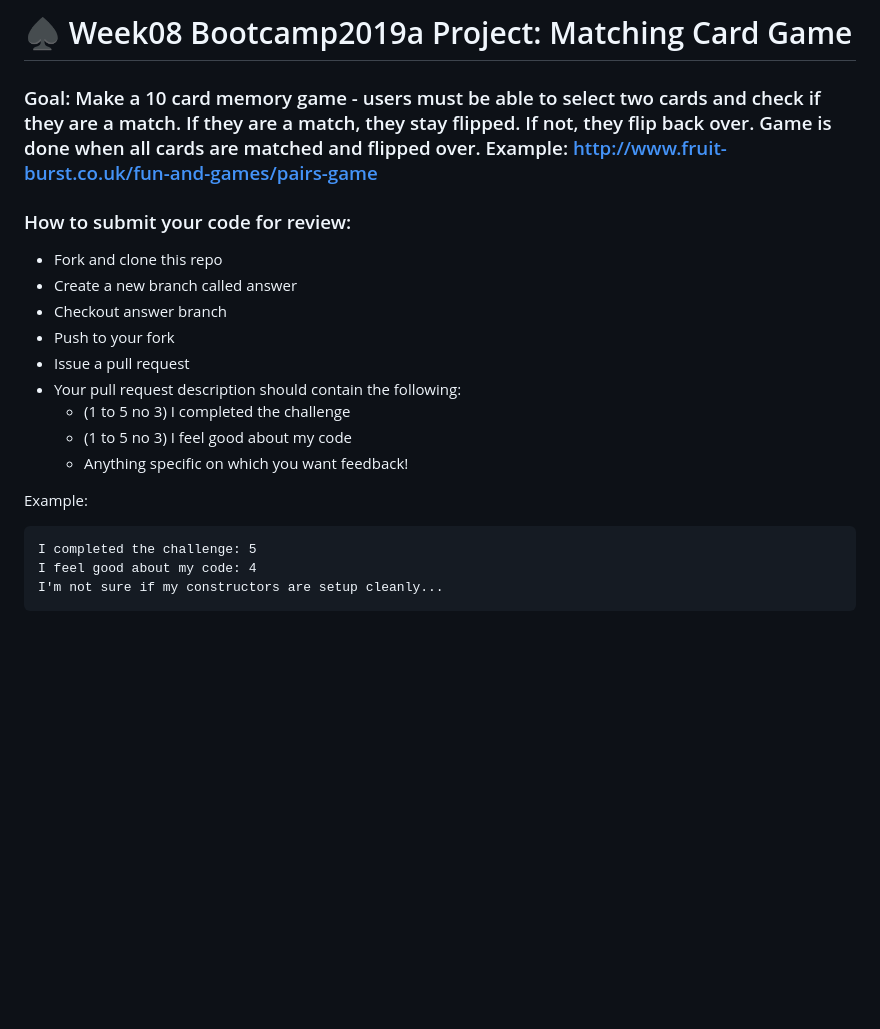
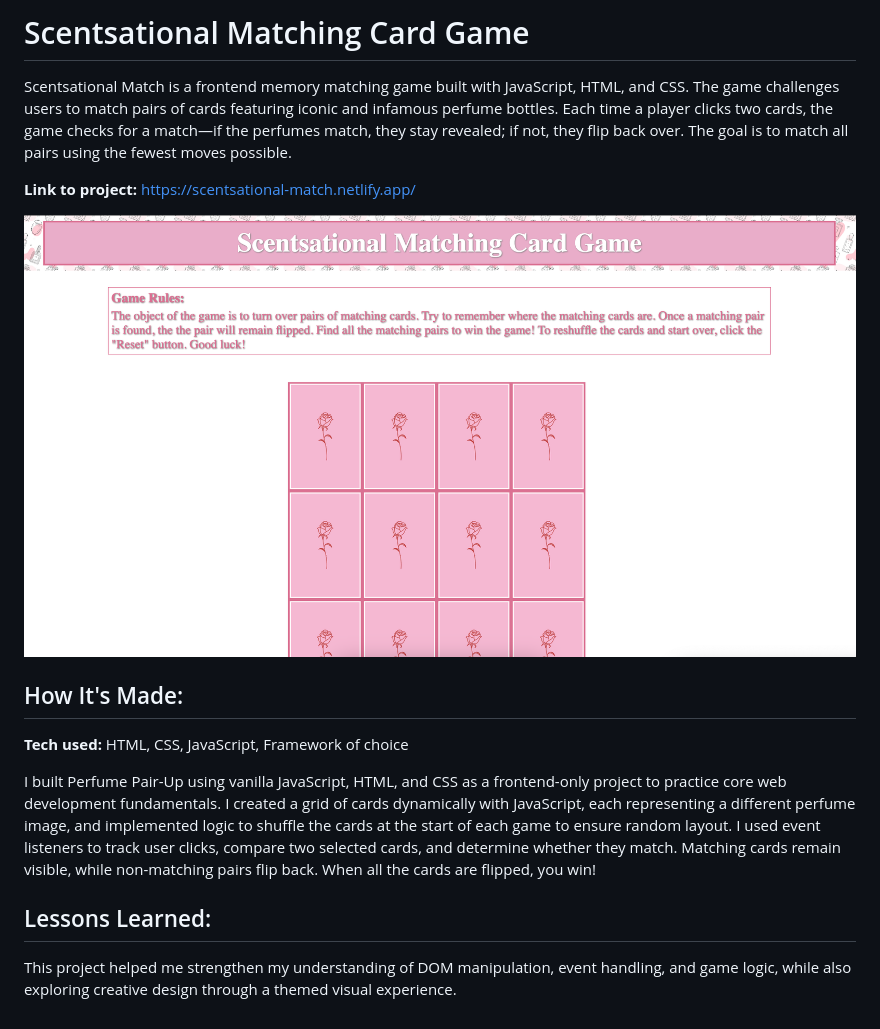
Before and after one commit to medinag-codes/Scentsational-Match, a Markdown page: README.md, the part around the change. Rendered like a GitHub page; pictures changed too: images/Scensational-Match.png (added); blank space fills up the shorter version.

````diff
--- a/README.md
+++ b/README.md
@@ -1,22 +1,16 @@
-# ♠️ Week08 Bootcamp2019a Project: Matching Card Game
+# Scentsational Matching Card Game
+Scentsational Match is a frontend memory matching game built with JavaScript, HTML, and CSS. The game challenges users to match pairs of cards featuring iconic and infamous perfume bottles. Each time a player clicks two cards, the game checks for a match—if the perfumes match, they stay revealed; if not, they flip back over. The goal is to match all pairs using the fewest moves possible.
 
-### Goal: Make a 10 card memory game - users must be able to select two cards and check if they are a match. If they are a match, they stay flipped. If not, they flip back over. Game is done when all cards are matched and flipped over. Example: http://www.fruit-burst.co.uk/fun-and-games/pairs-game
+**Link to project:** https://scentsational-match.netlify.app/
 
-### How to submit your code for review:
+![alt tag](/images/Scensational-Match.png)
 
-- Fork and clone this repo
-- Create a new branch called answer
-- Checkout answer branch
-- Push to your fork
-- Issue a pull request
-- Your pull request description should contain the following:
-  - (1 to 5 no 3) I completed the challenge
-  - (1 to 5 no 3) I feel good about my code
-  - Anything specific on which you want feedback!
+## How It's Made:
 
-Example:
-```
-I completed the challenge: 5
-I feel good about my code: 4
-I'm not sure if my constructors are setup cleanly...
-```
+**Tech used:** HTML, CSS, JavaScript, Framework of choice
+
+I built Perfume Pair-Up using vanilla JavaScript, HTML, and CSS as a frontend-only project to practice core web development fundamentals. I created a grid of cards dynamically with JavaScript, each representing a different perfume image, and implemented logic to shuffle the cards at the start of each game to ensure random layout. I used event listeners to track user clicks, compare two selected cards, and determine whether they match. Matching cards remain visible, while non-matching pairs flip back. When all the cards are flipped, you win!
+
+## Lessons Learned:
+
+This project helped me strengthen my understanding of DOM manipulation, event handling, and game logic, while also exploring creative design through a themed visual experience.
````
